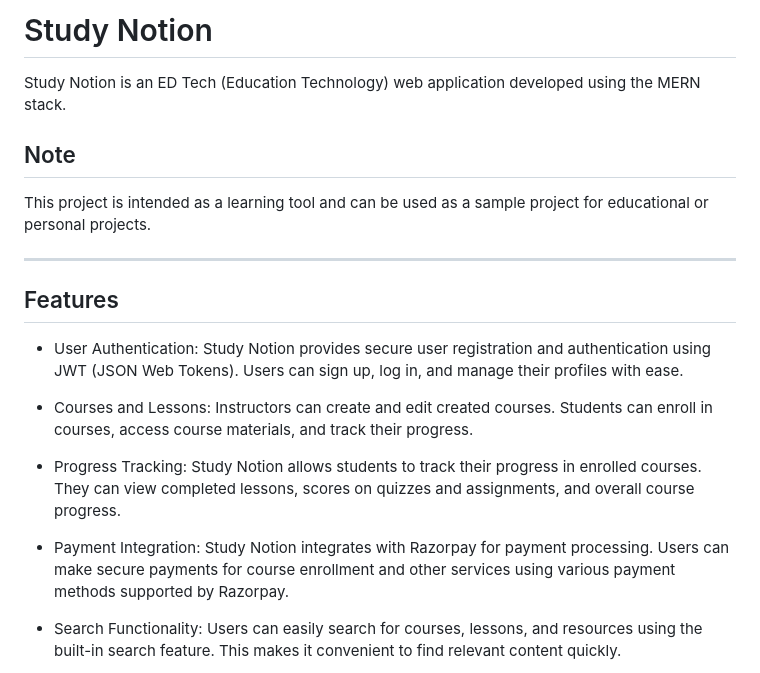
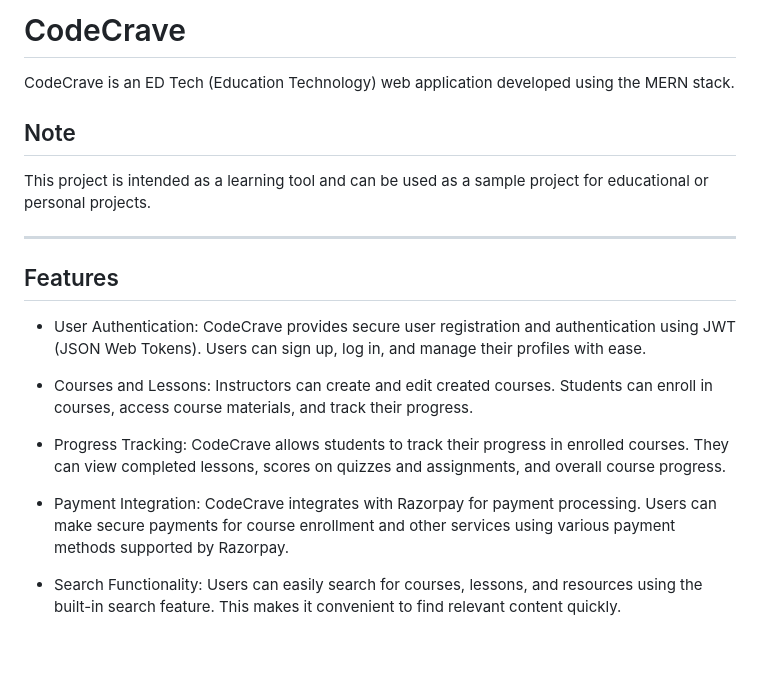
Before and after one commit to hariome62014/Hari_IITP, a Markdown page: CodeCrave/README.md, the part around the change. Drawn GitHub-style; blank space fills up the shorter version.

```diff
--- a/CodeCrave/README.md
+++ b/CodeCrave/README.md
@@ -1,6 +1,6 @@
-# Study Notion
+# CodeCrave
 
-Study Notion is an ED Tech (Education Technology) web application developed using the MERN stack.
+CodeCrave is an ED Tech (Education Technology) web application developed using the MERN stack.
 
 ## Note
 
@@ -10,14 +10,14 @@ This project is intended as a learning tool and can be used as a sample project
 ***
 ## Features
 
-* User Authentication: Study Notion provides secure user registration and authentication using JWT (JSON Web Tokens). Users can sign up, log in, and manage their
+* User Authentication: CodeCrave provides secure user registration and authentication using JWT (JSON Web Tokens). Users can sign up, log in, and manage their
   profiles with ease.
 
 * Courses and Lessons: Instructors can create and edit created courses. Students can enroll in courses, access course materials, and track their progress.
-* Progress Tracking: Study Notion allows students to track their progress in enrolled courses. They can view completed lessons, scores on quizzes and
+* Progress Tracking: CodeCrave allows students to track their progress in enrolled courses. They can view completed lessons, scores on quizzes and
   assignments, and overall course progress.
 
-* Payment Integration: Study Notion integrates with Razorpay for payment processing. Users can make secure payments for course enrollment and other services
+* Payment Integration: CodeCrave integrates with Razorpay for payment processing. Users can make secure payments for course enrollment and other services
   using various payment methods supported by Razorpay.
 
 * Search Functionality: Users can easily search for courses, lessons, and resources using the built-in search feature. This makes it convenient to find relevant
```
